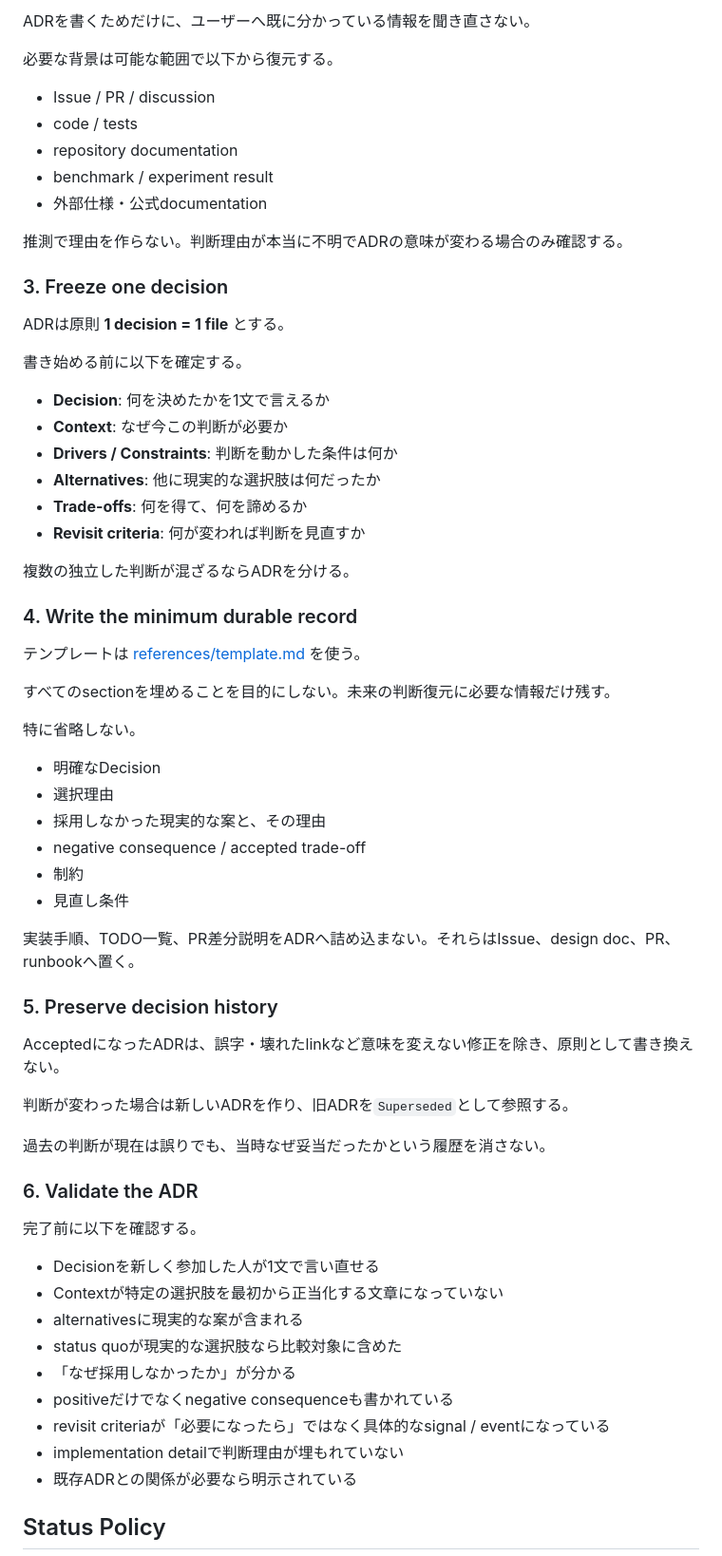
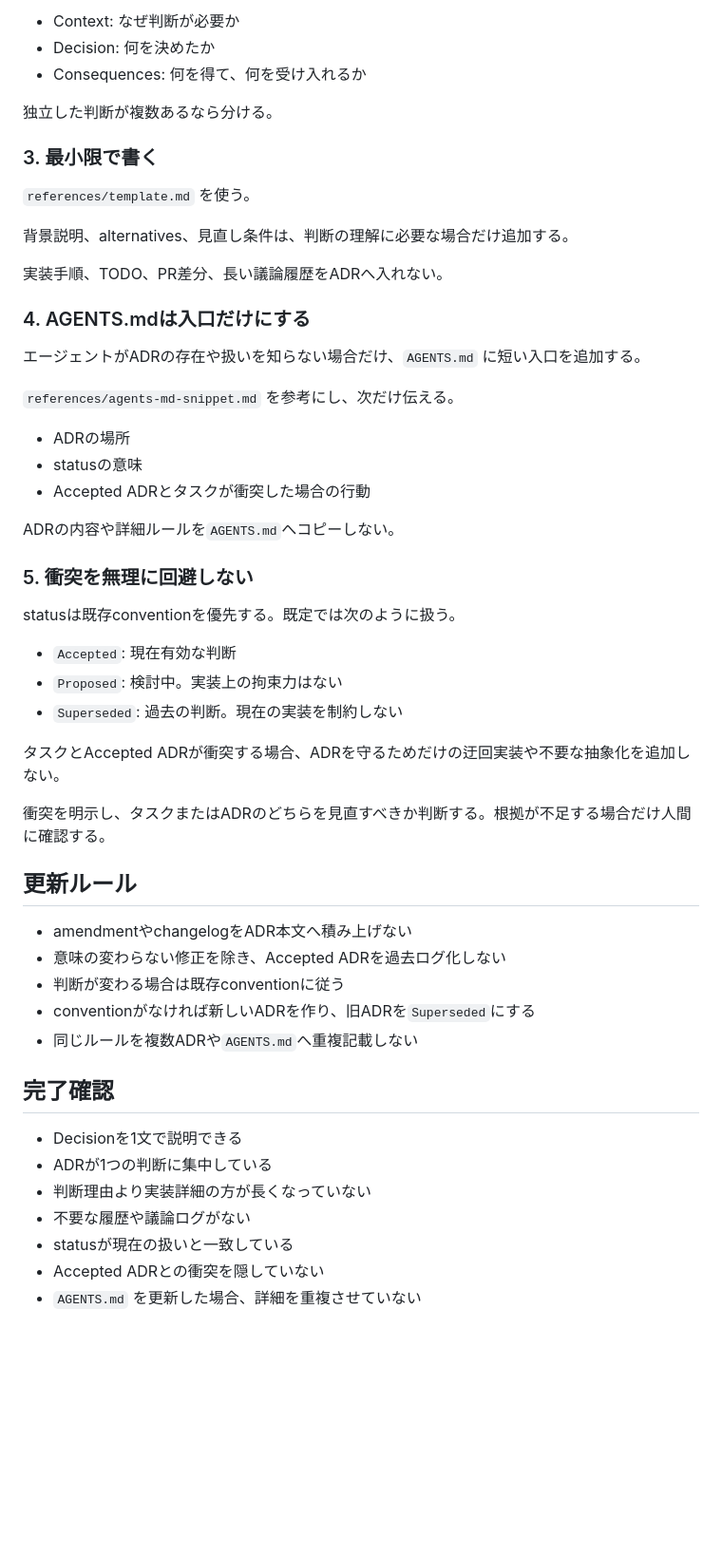
Before and after one commit to u7chan/skill-stash, a Markdown page: adr/SKILL.md, the part around one of its changes. Shown at 95% size. Rendered like a GitHub page; blank space fills up the shorter version.

```diff
--- a/adr/SKILL.md
+++ b/adr/SKILL.md
@@ -76,69 +58,57 @@ docs/adr/NNNN-kebab-case-title.md
 
-ADRを書くためだけに、ユーザーへ既に分かっている情報を聞き直さない。
+- Context: なぜ判断が必要か
+- Decision: 何を決めたか
+- Consequences: 何を得て、何を受け入れるか
 
-必要な背景は可能な範囲で以下から復元する。
+独立した判断が複数あるなら分ける。
 
-- Issue / PR / discussion
-- code / tests
-- repository documentation
-- benchmark / experiment result
-- 外部仕様・公式documentation
+### 3. 最小限で書く
 
-推測で理由を作らない。判断理由が本当に不明でADRの意味が変わる場合のみ確認する。
+`references/template.md` を使う。
 
-### 3. Freeze one decision
+背景説明、alternatives、見直し条件は、判断の理解に必要な場合だけ追加する。
 
-ADRは原則 **1 decision = 1 file** とする。
+実装手順、TODO、PR差分、長い議論履歴をADRへ入れない。
 
-書き始める前に以下を確定する。
+### 4. AGENTS.mdは入口だけにする
 
-- **Decision**: 何を決めたかを1文で言えるか
-- **Context**: なぜ今この判断が必要か
-- **Drivers / Constraints**: 判断を動かした条件は何か
-- **Alternatives**: 他に現実的な選択肢は何だったか
-- **Trade-offs**: 何を得て、何を諦めるか
-- **Revisit criteria**: 何が変われば判断を見直すか
+エージェントがADRの存在や扱いを知らない場合だけ、`AGENTS.md` に短い入口を追加する。
 
-複数の独立した判断が混ざるならADRを分ける。
+`references/agents-md-snippet.md` を参考にし、次だけ伝える。
 
-### 4. Write the minimum durable record
+- ADRの場所
+- statusの意味
+- Accepted ADRとタスクが衝突した場合の行動
 
-テンプレートは [references/template.md](references/template.md) を使う。
+ADRの内容や詳細ルールを`AGENTS.md`へコピーしない。
 
-すべてのsectionを埋めることを目的にしない。未来の判断復元に必要な情報だけ残す。
+### 5. 衝突を無理に回避しない
 
-特に省略しない。
+statusは既存conventionを優先する。既定では次のように扱う。
 
-- 明確なDecision
-- 選択理由
-- 採用しなかった現実的な案と、その理由
-- negative consequence / accepted trade-off
-- 制約
-- 見直し条件
+- `Accepted`: 現在有効な判断
+- `Proposed`: 検討中。実装上の拘束力はない
+- `Superseded`: 過去の判断。現在の実装を制約しない
 
-実装手順、TODO一覧、PR差分説明をADRへ詰め込まない。それらはIssue、design doc、PR、runbookへ置く。
+タスクとAccepted ADRが衝突する場合、ADRを守るためだけの迂回実装や不要な抽象化を追加しない。
 
-### 5. Preserve decision history
+衝突を明示し、タスクまたはADRのどちらを見直すべきか判断する。根拠が不足する場合だけ人間に確認する。
 
-AcceptedになったADRは、誤字・壊れたlinkなど意味を変えない修正を除き、原則として書き換えない。
+## 更新ルール
 
-判断が変わった場合は新しいADRを作り、旧ADRを`Superseded`として参照する。
+- amendmentやchangelogをADR本文へ積み上げない
+- 意味の変わらない修正を除き、Accepted ADRを過去ログ化しない
+- 判断が変わる場合は既存conventionに従う
+- conventionがなければ新しいADRを作り、旧ADRを`Superseded`にする
+- 同じルールを複数ADRや`AGENTS.md`へ重複記載しない
 
-過去の判断が現在は誤りでも、当時なぜ妥当だったかという履歴を消さない。
+## 完了確認
 
-### 6. Validate the ADR
+- Decisionを1文で説明できる
+- ADRが1つの判断に集中している
+- 判断理由より実装詳細の方が長くなっていない
+- 不要な履歴や議論ログがない
+- statusが現在の扱いと一致している
+- Accepted ADRとの衝突を隠していない
+- `AGENTS.md` を更新した場合、詳細を重複させていない
 
-完了前に以下を確認する。
-
-- Decisionを新しく参加した人が1文で言い直せる
-- Contextが特定の選択肢を最初から正当化する文章になっていない
-- alternativesに現実的な案が含まれる
-- status quoが現実的な選択肢なら比較対象に含めた
-- 「なぜ採用しなかったか」が分かる
-- positiveだけでなくnegative consequenceも書かれている
-- revisit criteriaが「必要になったら」ではなく具体的なsignal / eventになっている
-- implementation detailで判断理由が埋もれていない
-- 既存ADRとの関係が必要なら明示されている
-
-## Status Policy
-
```
Also changed, not shown: other parts of adr/SKILL.md (+32 -82 lines).
